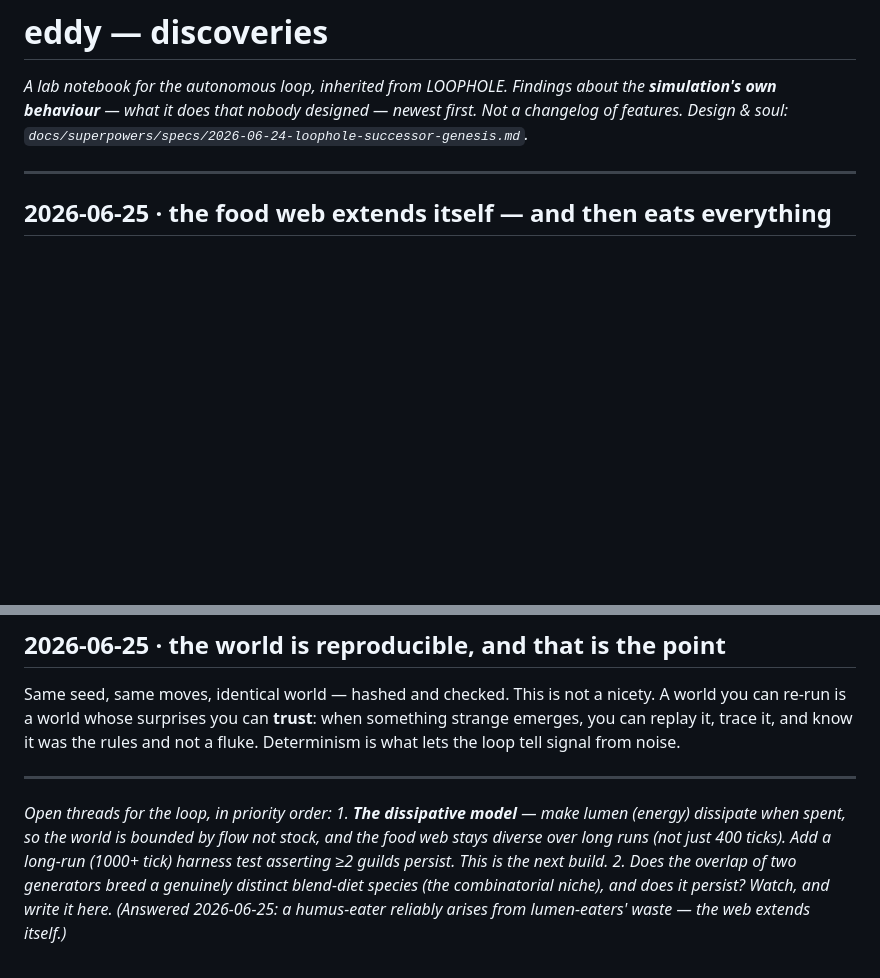
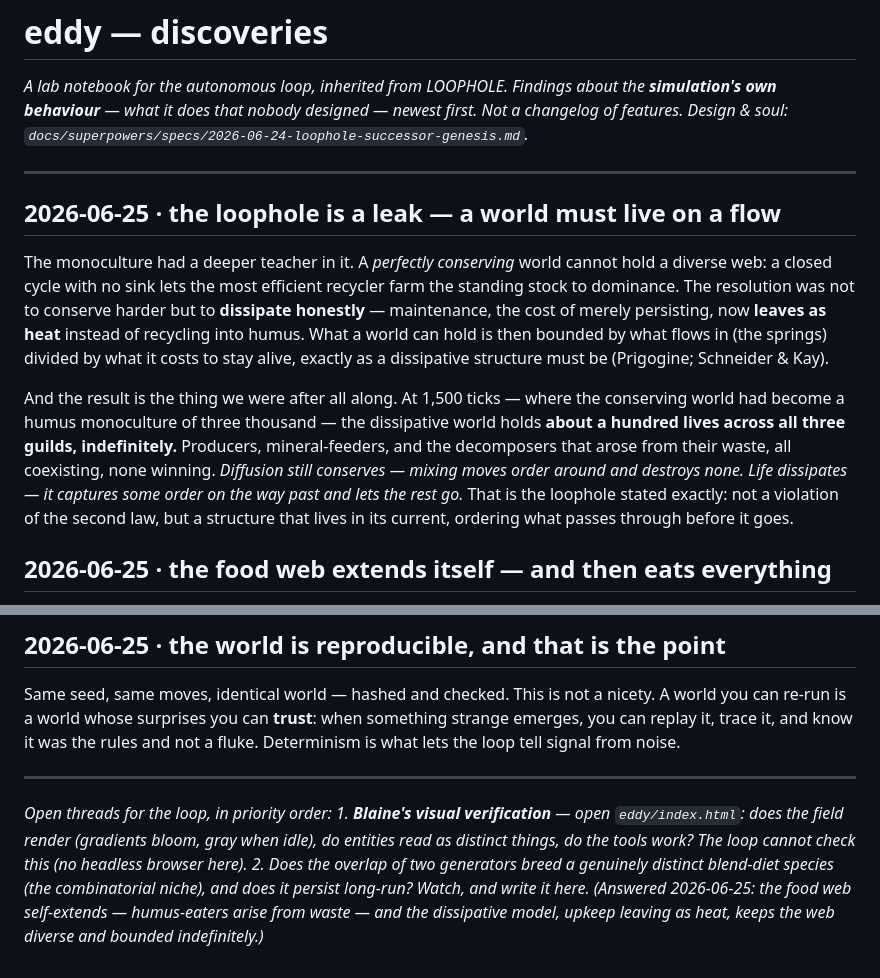
Before and after one commit to booherbg/entropy-game-test, a Markdown page: eddy/DISCOVERIES.md, 2 parts joined by grey strips. Rendered like a GitHub page; blank space fills up the shorter version.

Commit message:
discovery(eddy): the loophole is a leak — a world lives on a flow, not a stock
The dissipative model resolves the monoculture: maintenance dissipates (heat), so the web stays
diverse and bounded (~100 alive, 3 guilds, indefinitely). Diffusion conserves; life dissipates.

```diff
--- a/eddy/DISCOVERIES.md
+++ b/eddy/DISCOVERIES.md
@@ -5,6 +5,23 @@ own behaviour** — what it does that nobody designed — newest first. Not a ch
 Design & soul: `docs/superpowers/specs/2026-06-24-loophole-successor-genesis.md`.*
 
 ---
+
+## 2026-06-25 · the loophole is a leak — a world must live on a flow
+
+The monoculture had a deeper teacher in it. A *perfectly conserving* world cannot hold a diverse web:
+a closed cycle with no sink lets the most efficient recycler farm the standing stock to dominance. The
+resolution was not to conserve harder but to **dissipate honestly** — maintenance, the cost of merely
+persisting, now **leaves as heat** instead of recycling into humus. What a world can hold is then
+bounded by what flows in (the springs) divided by what it costs to stay alive, exactly as a dissipative
+structure must be (Prigogine; Schneider & Kay).
+
+And the result is the thing we were after all along. At 1,500 ticks — where the conserving world had
+become a humus monoculture of three thousand — the dissipative world holds **about a hundred lives
+across all three guilds, indefinitely.** Producers, mineral-feeders, and the decomposers that arose
+from their waste, all coexisting, none winning. *Diffusion still conserves — mixing moves order around
+and destroys none. Life dissipates — it captures some order on the way past and lets the rest go.* That
+is the loophole stated exactly: not a violation of the second law, but a structure that lives in its
+current, ordering what passes through before it goes.
 
 ## 2026-06-25 · the food web extends itself — and then eats everything
 
@@ -71,9 +88,10 @@ from noise.
 ---
 
 *Open threads for the loop, in priority order:*
-*1. **The dissipative model** — make lumen (energy) dissipate when spent, so the world is bounded by
-flow not stock, and the food web stays diverse over long runs (not just 400 ticks). Add a long-run
-(1000+ tick) harness test asserting ≥2 guilds persist. This is the next build.*
+*1. **Blaine's visual verification** — open `eddy/index.html`: does the field render (gradients bloom,
+gray when idle), do entities read as distinct things, do the tools work? The loop cannot check this
+(no headless browser here).*
 *2. Does the overlap of two generators breed a genuinely distinct blend-diet species (the combinatorial
-niche), and does it persist? Watch, and write it here.*
-*(Answered 2026-06-25: a humus-eater reliably arises from lumen-eaters' waste — the web extends itself.)*
+niche), and does it persist long-run? Watch, and write it here.*
+*(Answered 2026-06-25: the food web self-extends — humus-eaters arise from waste — and the dissipative
+model, upkeep leaving as heat, keeps the web diverse and bounded indefinitely.)*
```
